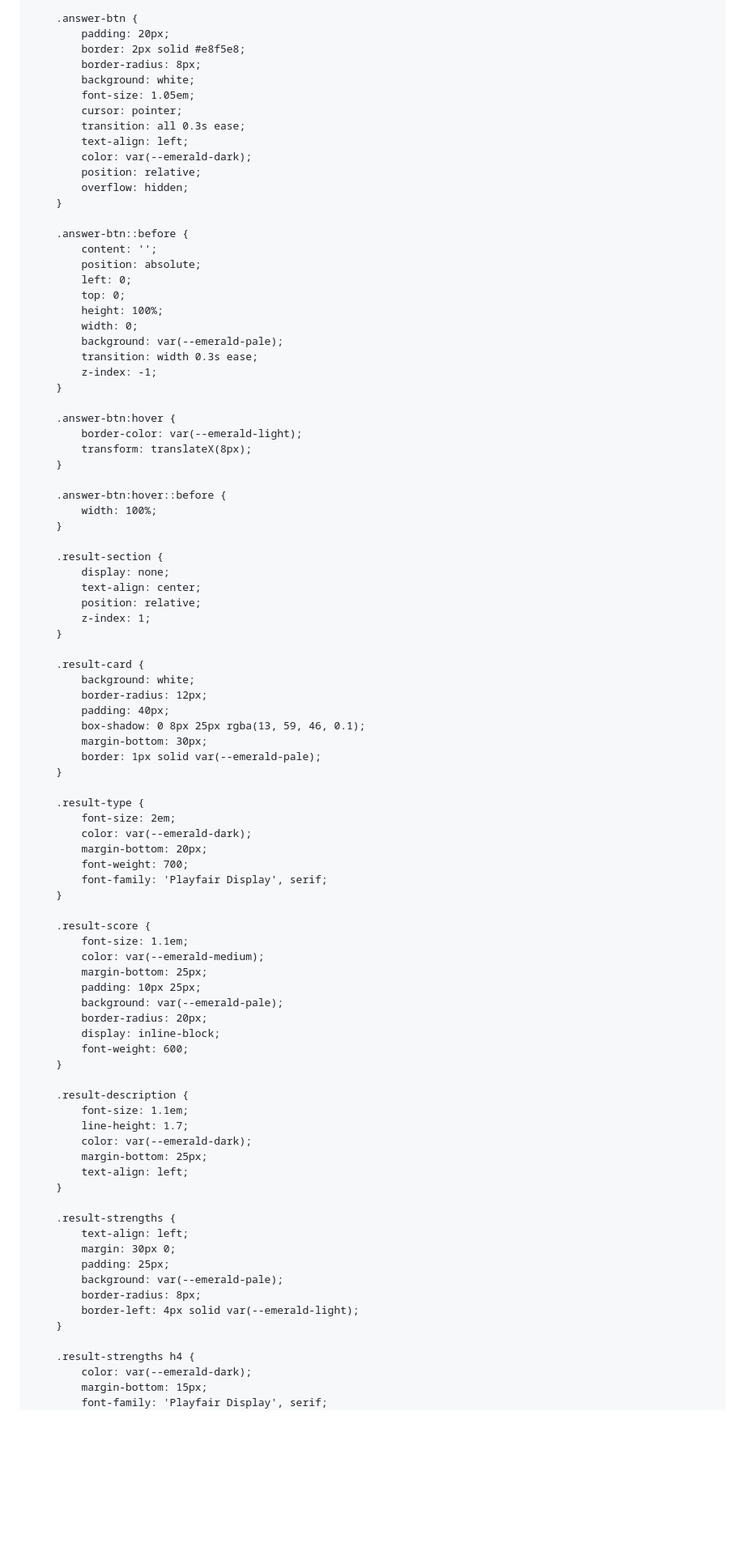
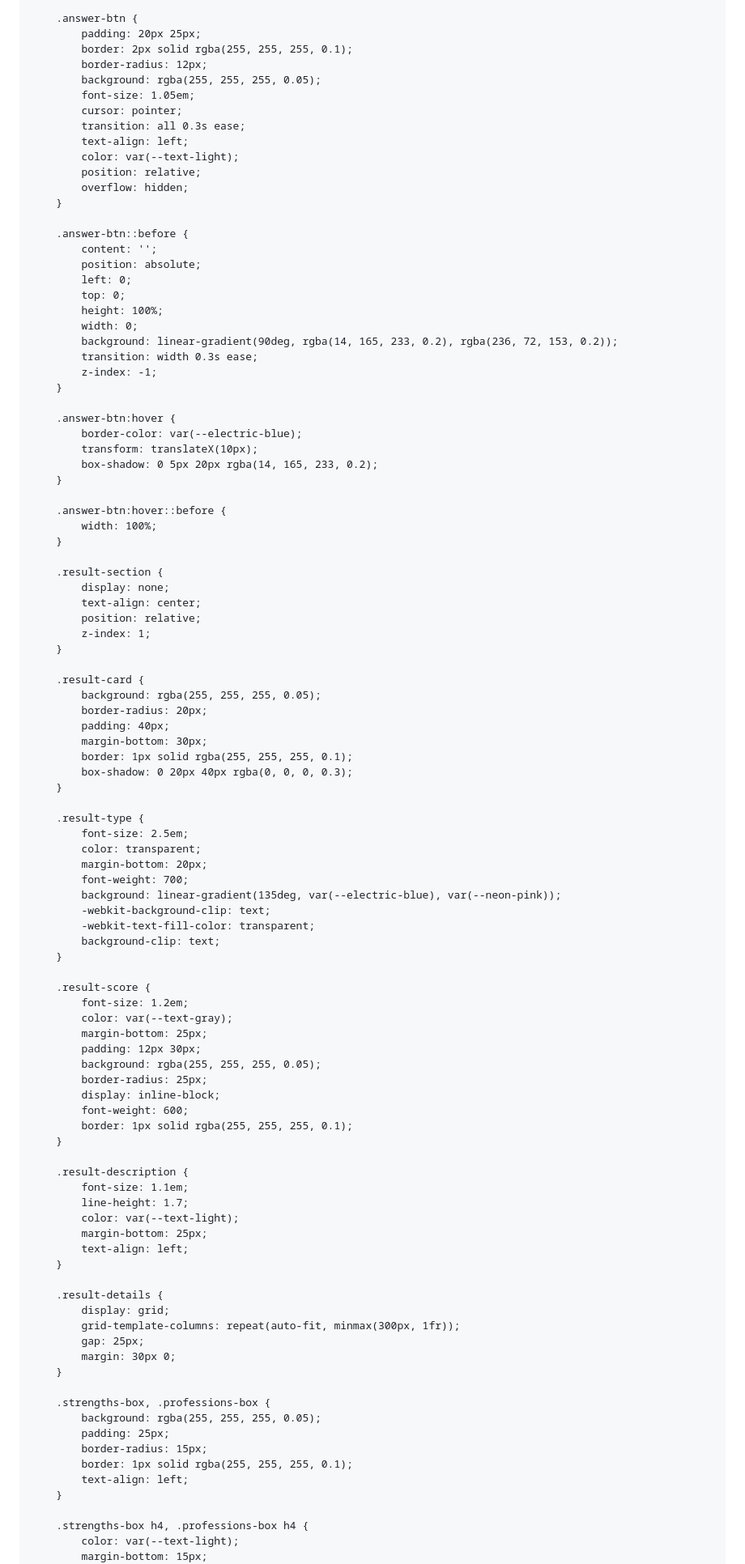
Before and after one commit to olyasharik31132004-lang/MathPRof, a Markdown page: README.md, the part around the change printed below. Shown: that part at 81% size. Rendered like a GitHub page; blank space fills up the shorter version.

```diff
--- a/README.md
+++ b/README.md
@@ -273,15 +309,15 @@
         }
 
         .answer-btn {
-            padding: 20px;
-            border: 2px solid #e8f5e8;
-            border-radius: 8px;
-            background: white;
+            padding: 20px 25px;
+            border: 2px solid rgba(255, 255, 255, 0.1);
+            border-radius: 12px;
+            background: rgba(255, 255, 255, 0.05);
             font-size: 1.05em;
             cursor: pointer;
             transition: all 0.3s ease;
             text-align: left;
-            color: var(--emerald-dark);
+            color: var(--text-light);
             position: relative;
             overflow: hidden;
         }
@@ -293,14 +329,15 @@
             top: 0;
             height: 100%;
             width: 0;
-            background: var(--emerald-pale);
+            background: linear-gradient(90deg, rgba(14, 165, 233, 0.2), rgba(236, 72, 153, 0.2));
             transition: width 0.3s ease;
             z-index: -1;
         }
 
         .answer-btn:hover {
-            border-color: var(--emerald-light);
-            transform: translateX(8px);
+            border-color: var(--electric-blue);
+            transform: translateX(10px);
+            box-shadow: 0 5px 20px rgba(14, 165, 233, 0.2);
         }
 
         .answer-btn:hover::before {
@@ -315,52 +352,61 @@
         }
 
         .result-card {
-            background: white;
-            border-radius: 12px;
+            background: rgba(255, 255, 255, 0.05);
+            border-radius: 20px;
             padding: 40px;
-            box-shadow: 0 8px 25px rgba(13, 59, 46, 0.1);
             margin-bottom: 30px;
-            border: 1px solid var(--emerald-pale);
+            border: 1px solid rgba(255, 255, 255, 0.1);
+            box-shadow: 0 20px 40px rgba(0, 0, 0, 0.3);
         }
 
         .result-type {
-            font-size: 2em;
-            color: var(--emerald-dark);
+            font-size: 2.5em;
+            color: transparent;
             margin-bottom: 20px;
             font-weight: 700;
-            font-family: 'Playfair Display', serif;
+            background: linear-gradient(135deg, var(--electric-blue), var(--neon-pink));
+            -webkit-background-clip: text;
+            -webkit-text-fill-color: transparent;
+            background-clip: text;
         }
 
         .result-score {
-            font-size: 1.1em;
-            color: var(--emerald-medium);
+            font-size: 1.2em;
+            color: var(--text-gray);
             margin-bottom: 25px;
-            padding: 10px 25px;
-            background: var(--emerald-pale);
-            border-radius: 20px;
+            padding: 12px 30px;
+            background: rgba(255, 255, 255, 0.05);
+            border-radius: 25px;
             display: inline-block;
             font-weight: 600;
+            border: 1px solid rgba(255, 255, 255, 0.1);
         }
 
         .result-description {
             font-size: 1.1em;
             line-height: 1.7;
-            color: var(--emerald-dark);
+            color: var(--text-light);
             margin-bottom: 25px;
             text-align: left;
         }
 
-        .result-strengths {
-            text-align: left;
+        .result-details {
+            display: grid;
+            grid-template-columns: repeat(auto-fit, minmax(300px, 1fr));
+            gap: 25px;
             margin: 30px 0;
-            padding: 25px;
-            background: var(--emerald-pale);
-            border-radius: 8px;
-            border-left: 4px solid var(--emerald-light);
         }
 
-        .result-strengths h4 {
-            color: var(--emerald-dark);
+        .strengths-box, .professions-box {
+            background: rgba(255, 255, 255, 0.05);
+            padding: 25px;
+            border-radius: 15px;
+            border: 1px solid rgba(255, 255, 255, 0.1);
+            text-align: left;
+        }
+
+        .strengths-box h4, .professions-box h4 {
+            color: var(--text-light);
             margin-bottom: 15px;
-            font-family: 'Playfair Display', serif;
             font-size: 1.2em;
```
Also changed, not shown: other parts of README.md (+296 -171 lines).
